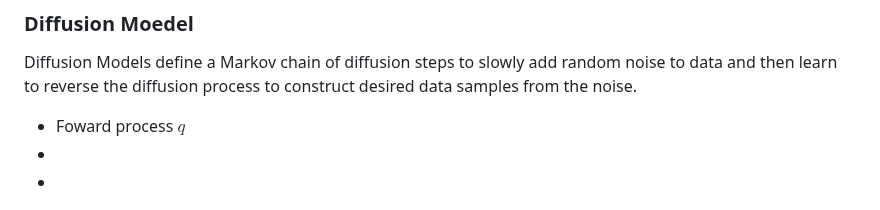
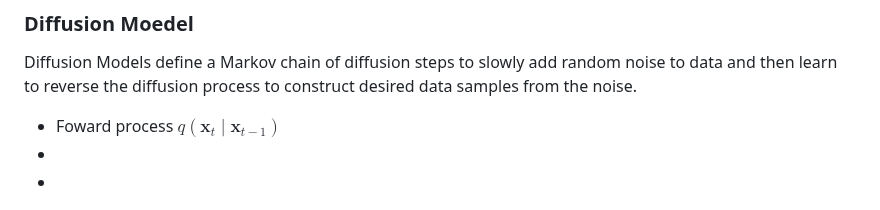
Before and after one commit to LucaJiang/PyTorch_ImageClassifiction_Techniques, a Markdown page: slideshow/zhangyuxuan.md, the part around the change. GitHub-like rendering.

```diff
--- a/slideshow/zhangyuxuan.md
+++ b/slideshow/zhangyuxuan.md
@@ -18,7 +18,7 @@ Data augmentation for image classification can help improve the performance of a
 ### Diffusion Moedel
 
 Diffusion Models define a Markov chain of diffusion steps to slowly add random noise to data and then learn to reverse the diffusion process to construct desired data samples from the noise.
-* Foward process $q$
+* Foward process $q\left(\mathbf{x}_t \mid \mathbf{x}_{t-1}\right)$
 *
 *
 
```
